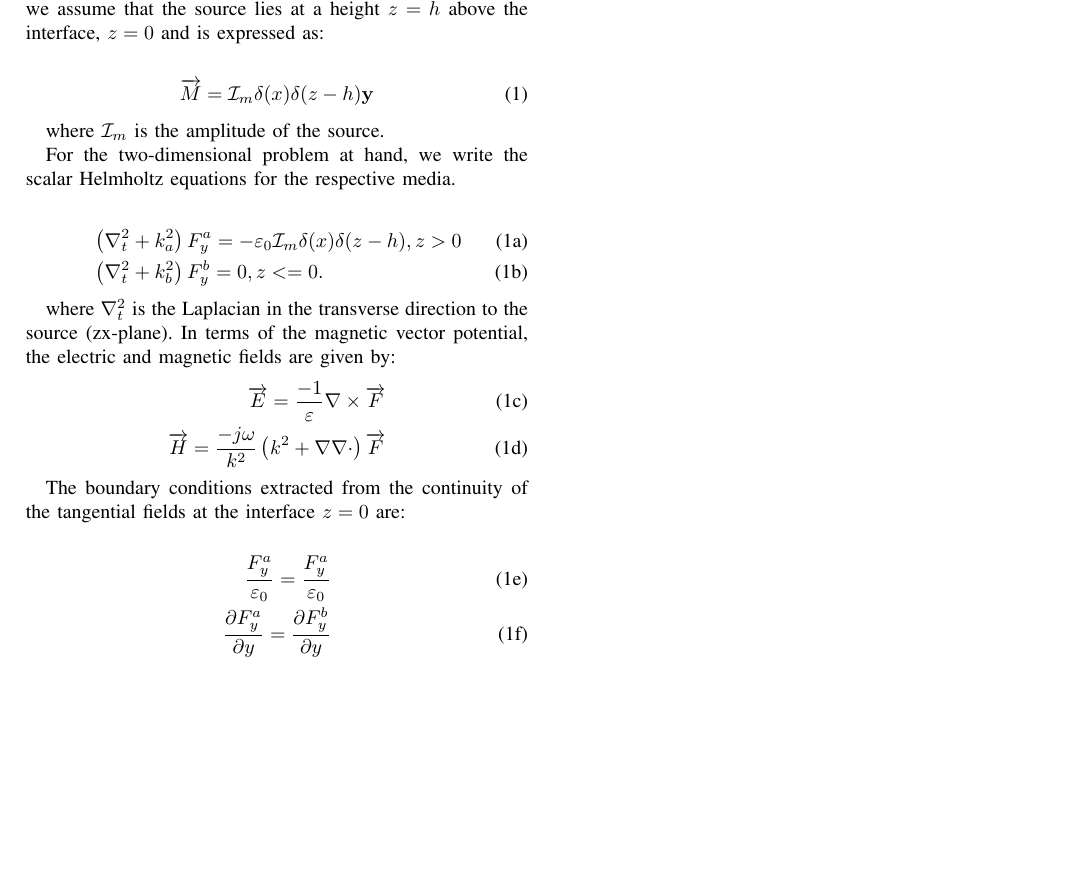
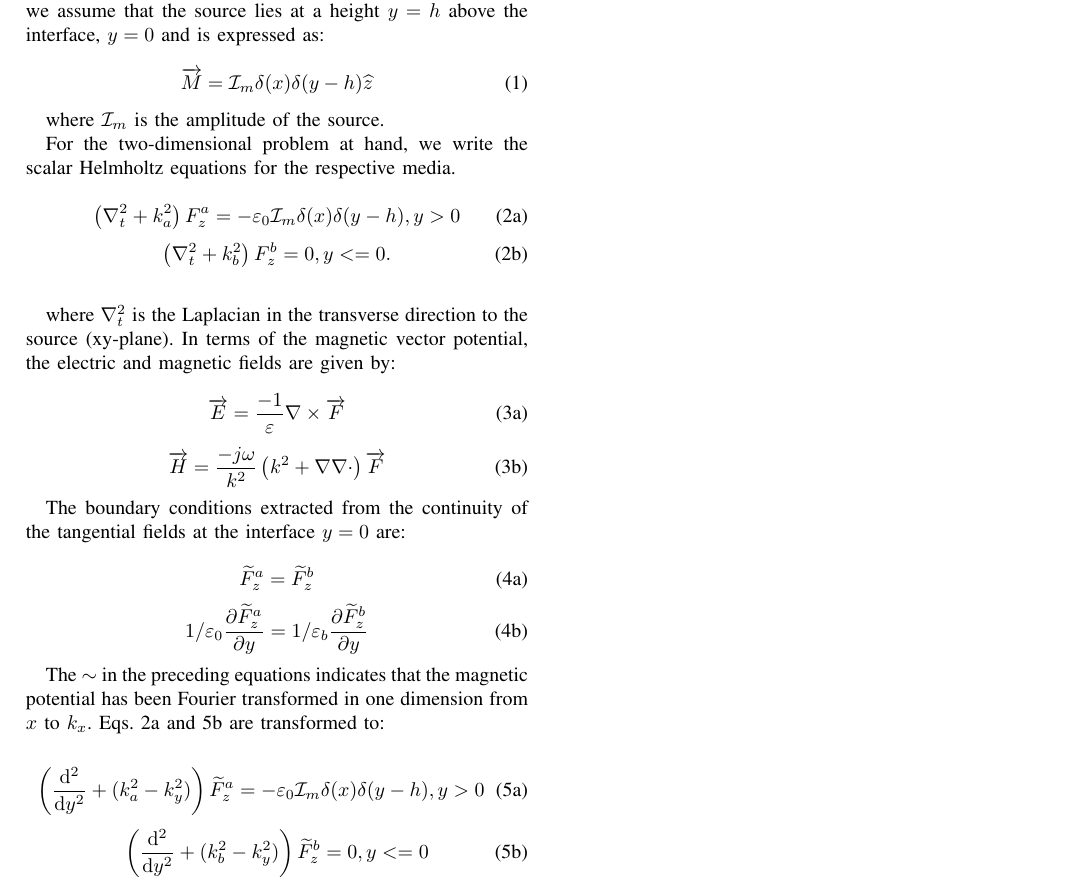
Before and after one commit to CEM728/Half-space, a LaTeX paper (first.tex): part of the page, cut so that both start at the same text, the shorter picture padded with empty space. Compiled offline with pdfLaTeX.

Commit message:
Reverted Back to Equations and subequations enviroment.

```diff
--- a/first.tex
+++ b/first.tex
@@ -7,34 +8,66 @@
 
 \begin{document}
 
-We consider the problem of a horizontally oriented magnetic line source located above a lossy dielectric half-space in air. We assume the source to be time-harmonic and y-directed as shown in \ref{fig: illustration}. The lossy dielectric characterized by a complex dielctric constant ($\varepsilon_b$) exists in the region $z < 0$. For simplicity, we assume that the source lies at a height $z = h$ above the interface, $z = 0$ and is expressed as:
+  We consider the problem of a horizontally oriented magnetic line source located above a lossy dielectric half-space in air. We assume the source to be time-harmonic and z-directed as shown in \ref{fig:illustration}. The lossy dielectric characterized by a complex dielctric constant ($\varepsilon_b$) exists in the region $y < 0$. For simplicity, we assume that the source lies at a height $y = h$ above the interface, $y = 0$ and is expressed as:
 
-\begin{IEEEeqnarray}{rCl}
-  \overrightarrow{M} = \mathcal{I}_m \delta(x) \delta(z -h) \mathbf{y}
-  \label{Current}
-\end{IEEEeqnarray}
+  \begin{equation}
+    \overrightarrow{M} = \mathcal{I}_m \delta(x) \delta(y -h) \widehat{z}
+    \label{eq:Current}
+  \end{equation}
 
-where $\mathcal{I}_m$ is the amplitude of the source.
+  where $\mathcal{I}_m$ is the amplitude of the source.
 
-For the two-dimensional problem at hand, we write the scalar Helmholtz equations for the respective media.
+  For the two-dimensional problem at hand, we write the scalar Helmholtz equations for the respective media.
 
-\begin{IEEEeqnarray}{LCL}
-    \left( \nabla_t^2 + k_a^2 \right) F_y^a = -\varepsilon_0 \mathcal{I}_m  \delta(x) \delta(z - h), z > 0 \IEEEyessubnumber*\\
-    \left( \nabla_t^2 + k_b^2 \right) F_y^b = 0,     z <= 0.
-\end{IEEEeqnarray}
+  \begin{subequations}
+    \begin{equation}
+      \left( \nabla_t^2 + k_a^2 \right) F_z^a = -\varepsilon_0 \mathcal{I}_m  \delta(x) \delta(y - h), y > 0
+      \label{eq:Hemup}
+    \end{equation}
+    \begin{equation}
+      \left( \nabla_t^2 + k_b^2 \right) F_z^b = 0,     y <= 0
+      \label{eq:Hemdn}.
+    \end{equation}
+    \label{Hem}
+  \end{subequations}
 
-where $\nabla_t^2$ is the Laplacian in the transverse direction to the source (zx-plane). In terms of the magnetic vector potential, the electric and magnetic fields are given by:
-\begin{IEEEeqnarray}{rCl}
-  \overrightarrow{E}  = \frac{-1}{\varepsilon} \nabla \times \overrightarrow{F} \IEEEyessubnumber*\\
-  \overrightarrow{H}  = \frac{-j\omega}{k^2} \left( k^2 + \nabla \nabla \cdot \right) \overrightarrow{F}
-\end{IEEEeqnarray}
+  where $\nabla_t^2$ is the Laplacian in the transverse direction to the source (xy-plane). In terms of the magnetic vector potential, the electric and magnetic fields are given by:
 
-The boundary conditions extracted from the continuity of the tangential fields at the interface $z = 0$ are:
+  \begin{subequations}
+    \begin{equation}
+      \overrightarrow{E}  = \frac{-1}{\varepsilon} \nabla \times \overrightarrow{F} \label{eq:E}\\
+    \end{equation}
+    \begin{equation}
+      \overrightarrow{H}  = \frac{-j\omega}{k^2} \left( k^2 + \nabla \nabla \cdot \right) \overrightarrow{F} \label{eq:H}
+    \end{equation}
+  \end{subequations}
 
-\begin{IEEEeqnarray}{rCl}
-    \frac{F_y^a}{\varepsilon_0} = \frac{F_y^a}{\varepsilon_0} \IEEEyessubnumber*\\
-    \frac{\partial F_y^a}{\partial y} = \frac{\partial F_y^b}{\partial y}
-\end{IEEEeqnarray}
+  The boundary conditions extracted from the continuity of the tangential fields at the interface $y = 0$ are:
+
+  \begin{subequations}
+    \begin{equation}
+      \widetilde{F}_z^a = \widetilde{F}_z^b
+      \label{eq:HBC}\\
+    \end{equation}
+    \begin{equation}
+      1 /\varepsilon_0 \frac{\partial \widetilde{F}_z^a}{\partial y} = 1 /\varepsilon_b\frac{\partial \widetilde{F}_z^b}{\partial y}
+      \label{eq:EBC}
+    \end{equation}
+  \end{subequations}
+
+  The $\sim$ in the preceding equations indicates that the magnetic potential has been Fourier transformed in one dimension from $x$ to $k_x$. Eqs. \ref{eq:Hemup} and \ref{eq:Hemdn} are transformed to:
+
+  \begin{subequations}
+    \begin{equation}
+      \left( \dv[2]{}{y} + (k_a^2 - k_y^2) \right) \widetilde{F}_z^a = -\varepsilon_0 \mathcal{I}_m  \delta(x) \delta(y - h), y > 0
+      \label{eq:FTHemup}\\
+    \end{equation}
+    \begin{equation}
+      \left( \dv[2]{}{y} + (k_b^2 - k_y^2) \right) \widetilde{F}_z^b = 0,     y <= 0 \label{eq:Hemdn}
+    \end{equation}
+  \end{subequations}
 
 
-  \end{document}
+
+
+\end{document}
```
Also changed, not shown: first.tex (1 more changed lines).
